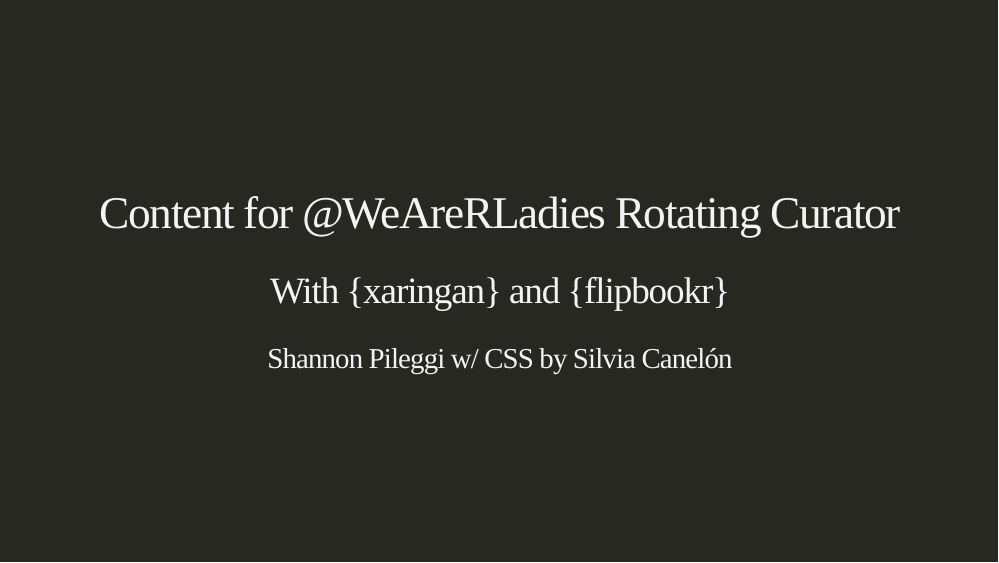
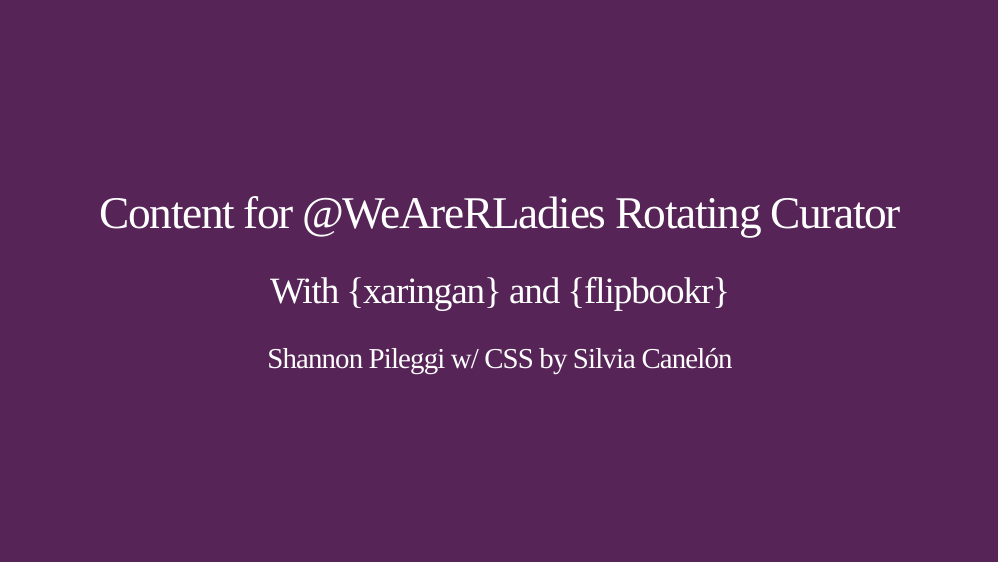
Before and after one commit to shannonpileggi/rladies-flipbookr, an R Markdown document (rladies_adjusted_1.Rmd): page 1 of 20. Rendered offline with R 4.5, knitr and Pandoc, with nearby package versions; the slides are laid out offline by our stand-in for remark.js, each with all of its steps uncovered, in fonts that may differ from those the slides ask for, and without slide numbers, shadows or browser add-ons.

Commit message:
update w/ purple inverse

````diff
--- a/rladies_adjusted_1.Rmd
+++ b/rladies_adjusted_1.Rmd
@@ -70,6 +70,14 @@
 /*-- Links/anchors --*/
 a, a > code {
   color: #88398A;
+}
+
+/*-- Inverse/divider slides --*/
+.inverse {
+  background-color: #562457;
+}
+.inverse, .inverse h1, .inverse h2, .inverse h3, .inverse a, inverse a > code {
+  color: #fff;
 }
 
 ```
````
Also changed, not shown: rladies_adjusted_1.html, rladies_adjusted_2.html.
